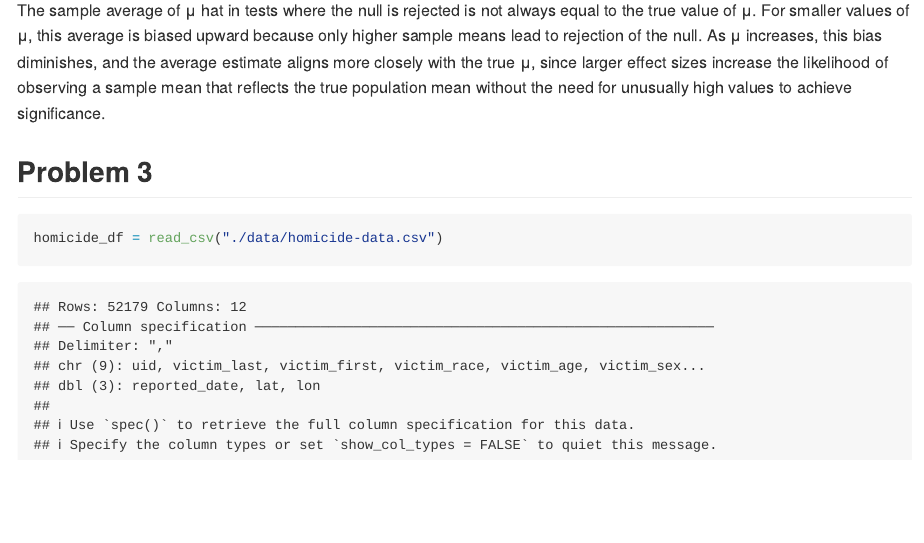
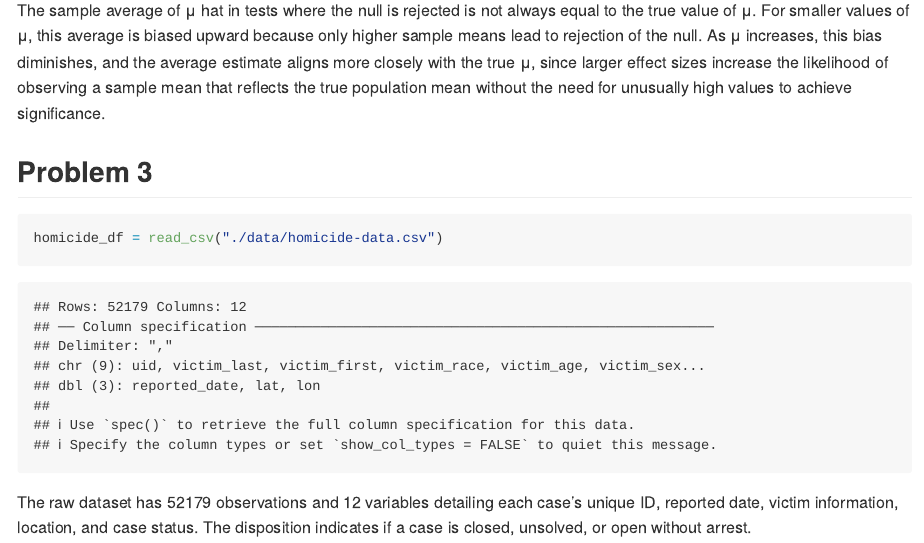
Before and after one commit to jingxw02/p8105_hw5_jw4690, an R Markdown document (p8105_hw5_jw4690.Rmd): the page in a window 1100 px wide, from 4750 px down. The pictures show the output file p8105_hw5_jw4690.md that the author committed with the source, drawn offline in the style of GitHub; long lines of code are wrapped.

Commit message:
describe the raw data

````diff
--- a/p8105_hw5_jw4690.Rmd
+++ b/p8105_hw5_jw4690.Rmd
@@ -139,3 +139,5 @@ The sample average of μ hat in tests where the null is rejected is not always e
 ```{r}
 homicide_df = read_csv("./data/homicide-data.csv")
 ```
+
+The raw dataset has `r nrow(homicide_df)` observations and `r ncol(homicide_df)` variables detailing each case's unique ID, reported date, victim information, location, and case status. The disposition indicates if a case is closed, unsolved, or open without arrest.
````
Also changed, not shown: p8105_hw5_jw4690.md, p8105_hw5_jw4690_files/figure-gfm/unnamed-chunk-1-1.png, p8105_hw5_jw4690_files/figure-gfm/unnamed-chunk-4-1.png, p8105_hw5_jw4690_files/figure-gfm/unnamed-chunk-5-1.png, p8105_hw5_jw4690_files/figure-gfm/unnamed-chunk-6-1.png.
